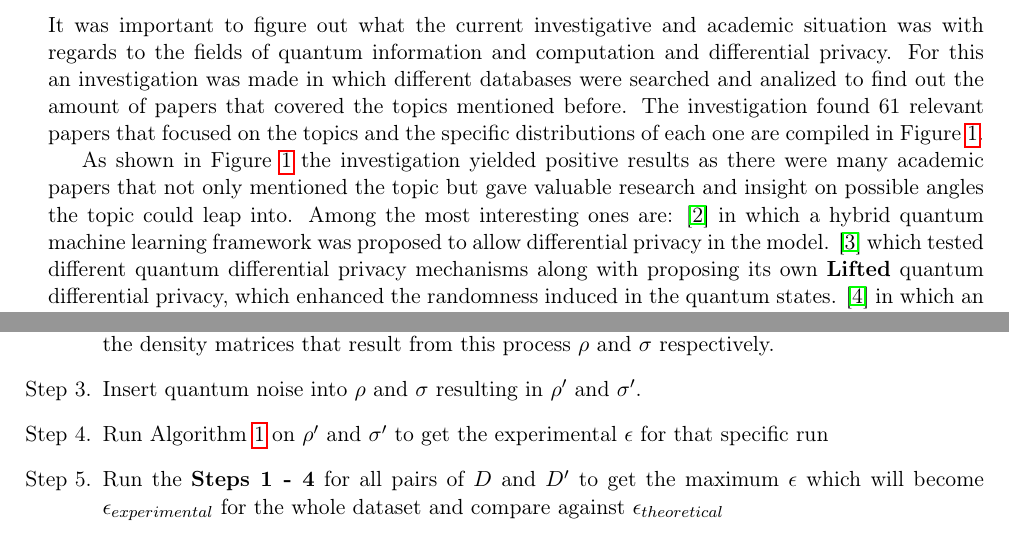
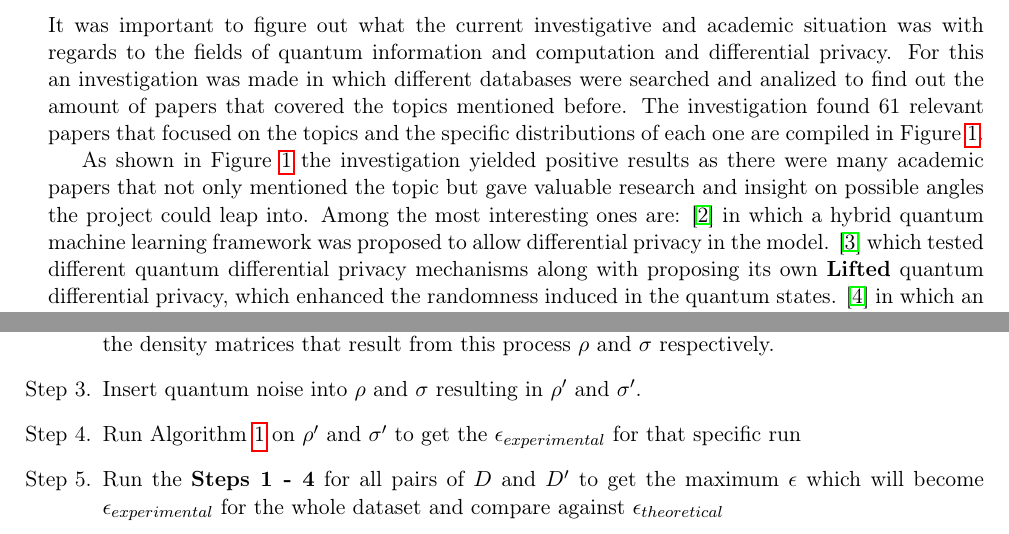
Before and after one commit to tomasSiSa18/TesisPregrado, a LaTeX document (ProposalDocument/proposal.tex): two parts of pages 2 and 6 of 9, joined at a grey line, cut so that both start at the same text. Compiled offline with pdfLaTeX.

Commit message:
Pequeños cambios

```diff
--- a/ProposalDocument/proposal.tex
+++ b/ProposalDocument/proposal.tex
@@ -80,7 +80,7 @@ It was important to figure out what the current investigative and academic situa
     \label{fig:state_of_qdp}
 \end{figure}
 
-As shown in Figure~\ref{fig:state_of_qdp} the investigation yielded positive results as there were many academic papers that not only mentioned the topic but gave valuable research and insight on possible angles the topic could leap into. Among the most interesting ones are: \cite{watkins2023quantum} in which a hybrid quantum machine learning framework was proposed to allow differential privacy in the model. \cite{song2025hybrid} which tested different quantum differential privacy mechanisms along with proposing its own \textbf{Lifted} quantum differential privacy, which enhanced the randomness induced in the quantum states. \cite{yang2023improved} in which an extended analysis was made to characterize the protection quantum noise can offer in the setting of quantum-classical algorithms. And finally in the study of Zhou and Ying \cite{zhou2017differential} they define a framework of differential privacy in the quantum setting and examine how different noise mechanisms change the protection of a privacy budget $\epsilon$.
+As shown in Figure~\ref{fig:state_of_qdp} the investigation yielded positive results as there were many academic papers that not only mentioned the topic but gave valuable research and insight on possible angles the project could leap into. Among the most interesting ones are: \cite{watkins2023quantum} in which a hybrid quantum machine learning framework was proposed to allow differential privacy in the model. \cite{song2025hybrid} which tested different quantum differential privacy mechanisms along with proposing its own \textbf{Lifted} quantum differential privacy, which enhanced the randomness induced in the quantum states. \cite{yang2023improved} in which an extended analysis was made to characterize the protection quantum noise can offer in the setting of quantum-classical algorithms. And finally in the study of Zhou and Ying \cite{zhou2017differential} they define a framework of differential privacy in the quantum setting and examine how different noise mechanisms change the protection of a privacy budget $\epsilon$.
 
 % =====================================================
 \section{Theorical Framework}
@@ -224,7 +224,7 @@ The experiment to find $\epsilon_{experimental}$ will take the following steps s
     The result from this encoding process are going qubits which we will name $Q_{D}$ and $Q_{D'}$ respectively.
     \item Run $Q_{D}$ and $Q_{D'}$ from \textbf{Step 1} over a quantum circuit (i.e aggregation). We are going to call the density matrices that result from this process $\rho$ and $\sigma$ respectively.
     \item Insert quantum noise into $\rho$ and $\sigma$ resulting in $\rho'$ and $\sigma'$.
-    \item Run Algorithm~\ref{alg:dpd} on $\rho'$ and $\sigma'$  to get the experimental $\epsilon$ for that specific run
+    \item Run Algorithm~\ref{alg:dpd} on $\rho'$ and $\sigma'$  to get the $\epsilon_{experimental}$ for that specific run
     \item Run the \textbf{Steps 1 - 4} for all pairs of $D$ and $D'$ to get the maximum $\epsilon$ which will become $\epsilon_{experimental}$ for the whole dataset and compare against $\epsilon_{theoretical}$
 \end{enumerate}
 
```
Also changed, not shown: ProposalDocument/proposal.pdf.
